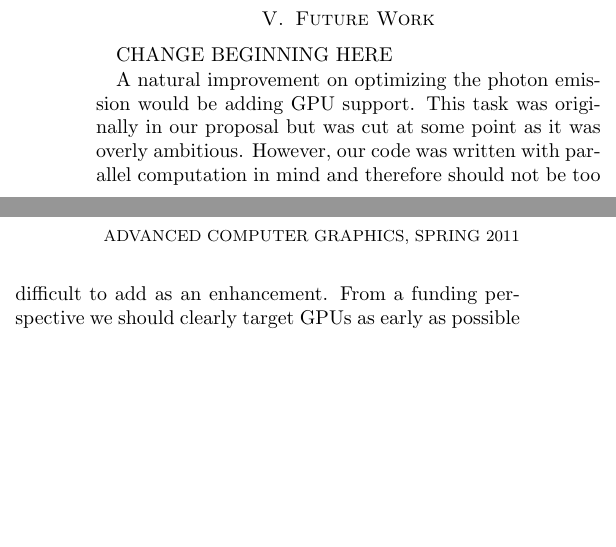
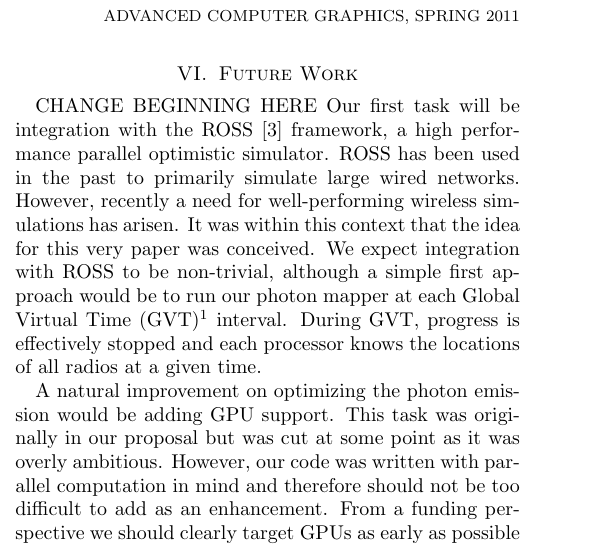
Before and after one commit to laprej/photons, a LaTeX paper (paper/sum.tex): two parts of the columns of page 2 of 2 before the commit and part of one column of page 2 of 2 after it, the two joined at a grey line, cut so that both start at the same text, the shorter picture padded with empty space. Compiled offline with pdfLaTeX.

Commit message:
Added ROSS integration.

```diff
--- a/paper/sum.tex
+++ b/paper/sum.tex
@@ -301,6 +304,17 @@ modification to the kd-trees were made.
 \section{Future Work}
 
 CHANGE BEGINNING HERE
+Our first task will be integration with the ROSS \cite{ross} framework, a high
+performance parallel optimistic simulator.  ROSS has been used in the past to
+primarily simulate large wired networks.  However, recently a need for
+well-performing wireless simulations has arisen.  It was within this context
+that the idea for this very paper was conceived.  We expect integration with
+ROSS to be non-trivial, although a simple first approach would be to run our
+photon mapper at each Global Virtual Time (GVT)\footnote{GVT is a coordinated
+"pause" in processing to determine the lowest unprocessed timestamp of any
+event in the system.  Any events "older" than GVT can be reclaimed.} interval.
+During GVT, progress is effectively stopped and each processor knows the
+locations of all radios at a given time.
 
 A natural improvement on optimizing the photon emission would be adding
 GPU support.  This task was originally in our proposal but was cut at some
```
Also changed, not shown: paper/sum.tex (23 more changed lines).
